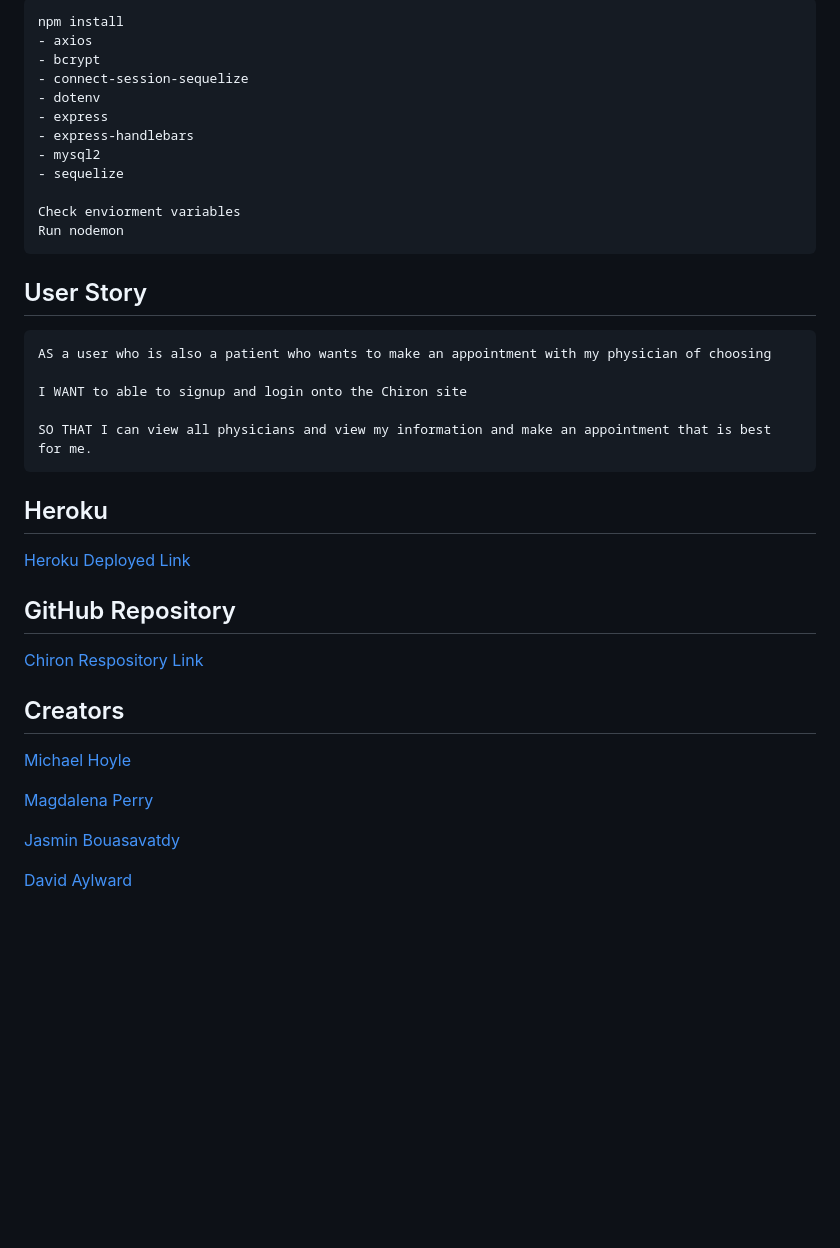
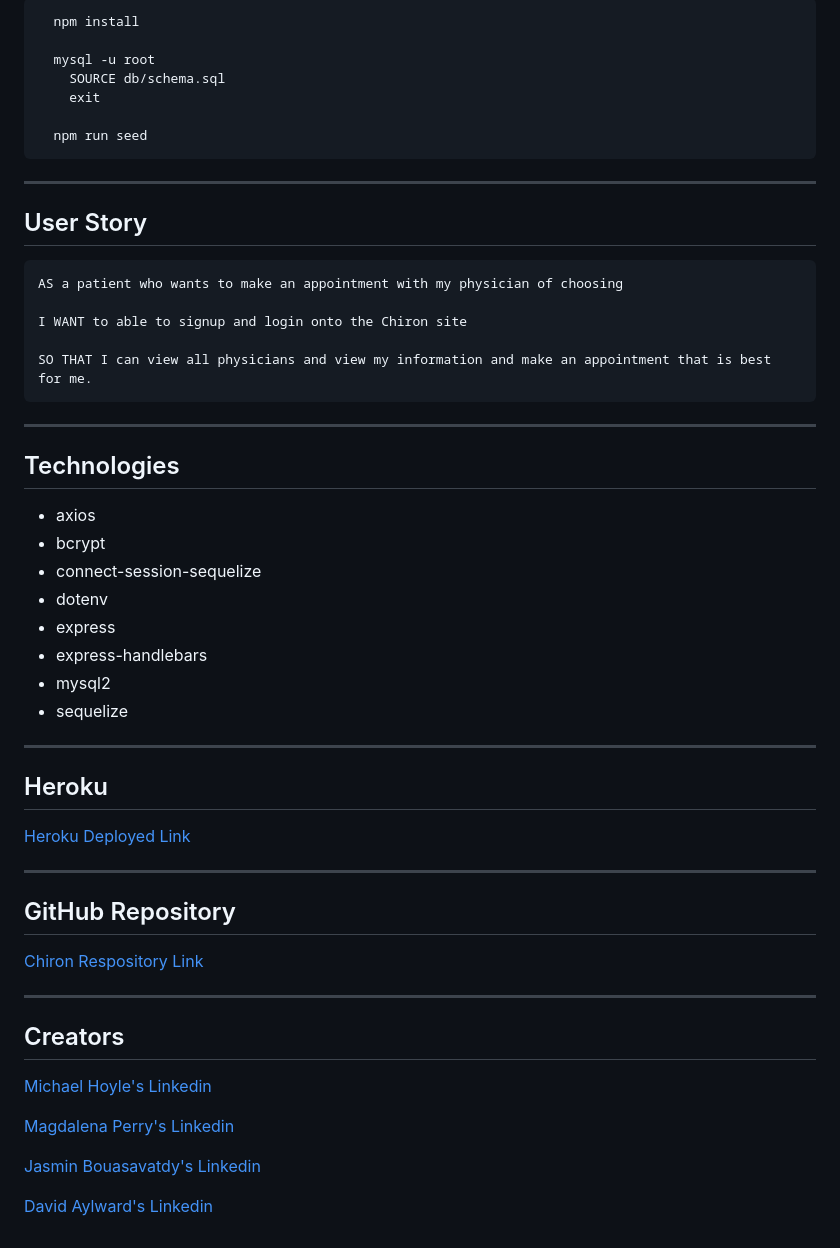
Before and after one commit to magdalenaperry/brute-force-alpha-project, a Markdown page: README.md, the part around one of its changes. GitHub-like rendering; blank space fills up the shorter version.

`````diff
--- a/README.md
+++ b/README.md
@@ -24,5 +29,26 @@ ake all of your needs our number one priority. Our team is dedicated to keeping
 ````
-npm install
+  npm install
+
+  mysql -u root
+    SOURCE db/schema.sql
+    exit
+
+  npm run seed
+````
+
+---
+## User Story
+````
+AS a patient who wants to make an appointment with my physician of choosing
+
+I WANT to able to signup and login onto the Chiron site
+
+SO THAT I can view all physicians and view my information and make an appointment that is best for me.
+````
+
+
+---
+## Technologies
 - axios
 - bcrypt
 - connect-session-sequelize
@@ -32,35 +58,26 @@ npm install
 - mysql2
 - sequelize
 
-Check enviorment variables
-Run nodemon
-````
-## User Story
-````
-AS a user who is also a patient who wants to make an appointment with my physician of choosing
-
-I WANT to able to signup and login onto the Chiron site
-
-SO THAT I can view all physicians and view my information and make an appointment that is best for me.
-````
+---
 ## Heroku
 
 [Heroku Deployed Link ]()
 
+---
 ## GitHub Repository
 
 [Chiron Respository Link ](https://github.com/magdalenaperry/brute-force-alpha-project)
 
-
+---
 ## Creators
 
-[Michael Hoyle ](https://www.linkedin.com/in/michael-hoyle-523143226/)
+[Michael Hoyle's Linkedin](https://www.linkedin.com/in/michael-hoyle-523143226/)
 
 
-[Magdalena Perry ](https://www.linkedin.com/in/magdalena-perry/)
+[Magdalena Perry's Linkedin](https://www.linkedin.com/in/magdalena-perry/)
 
 
-[Jasmin Bouasavatdy ](https://www.linkedin.com/in/jasmin-bouasavatdy-0a9559227/)
+[Jasmin Bouasavatdy's Linkedin](https://www.linkedin.com/in/jasmin-bouasavatdy-0a9559227/)
 
 
-[David Aylward](https://www.linkedin.com/in/david-aylward-0a3819230/)
+[David Aylward's Linkedin](https://www.linkedin.com/in/david-aylward-0a3819230/)
`````
Also changed, not shown: other parts of README.md (+17 -12 lines), public/images/chiron-login.png (added), public/images/chrion-signup.png (added), 7 other files.
